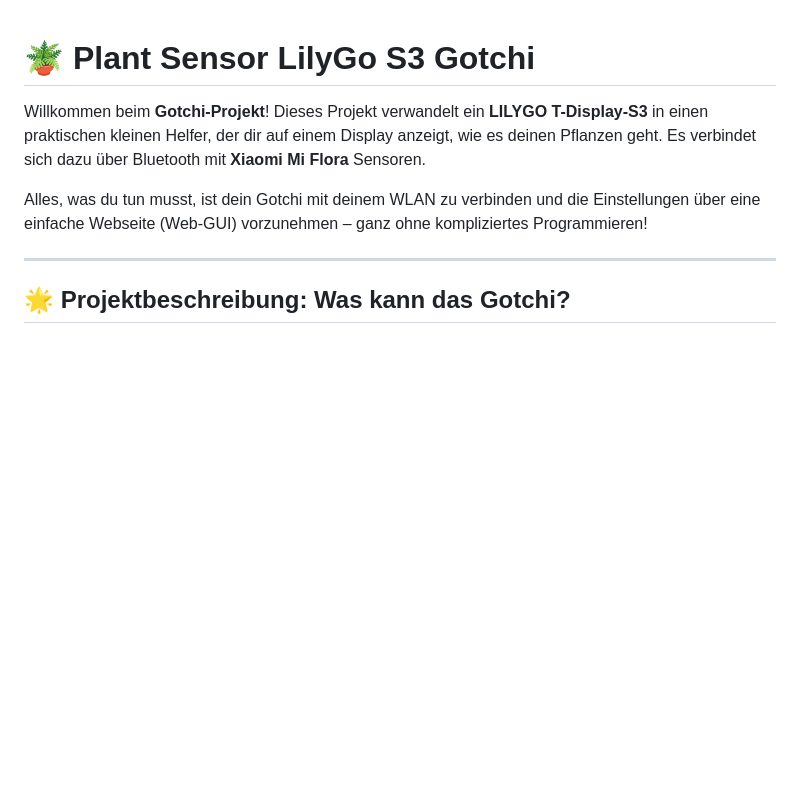
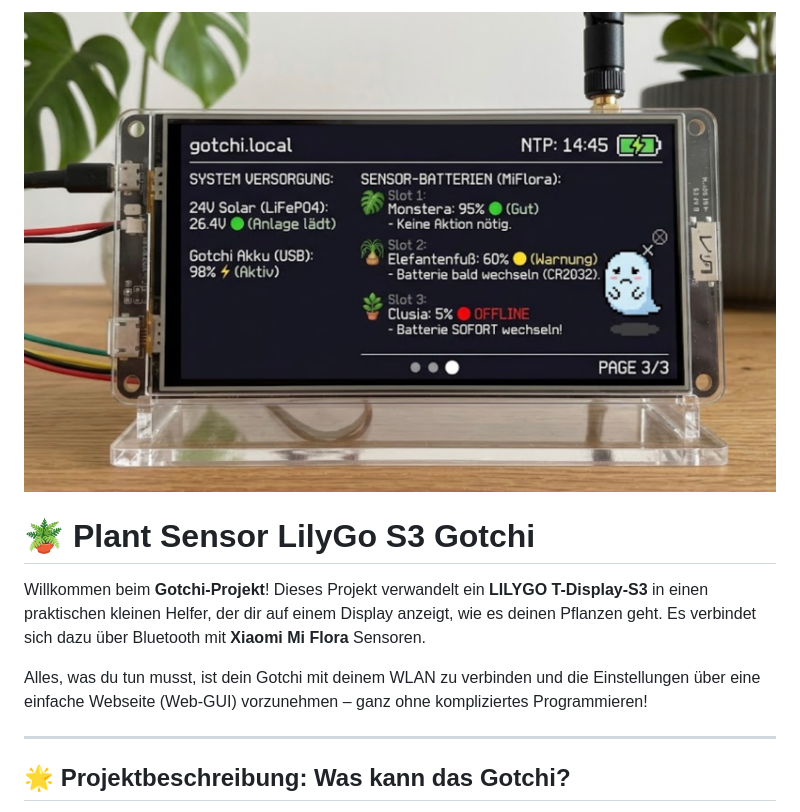
Before and after one commit to philibertschlutzki/Plant_Sensor_LilyGoS3_Gotchi, a Markdown page: README.md, the part around the change. Drawn GitHub-style; blank space fills up the shorter version.

Commit message:
Add image to README for project visualization

```diff
--- a/README.md
+++ b/README.md
@@ -1,3 +1,4 @@
+![LilyGo S3 Gotchi Display](liylgo.jpg)
 # 🪴 Plant Sensor LilyGo S3 Gotchi
 
 Willkommen beim **Gotchi-Projekt**! Dieses Projekt verwandelt ein **LILYGO T-Display-S3** in einen praktischen kleinen Helfer, der dir auf einem Display anzeigt, wie es deinen Pflanzen geht. Es verbindet sich dazu über Bluetooth mit **Xiaomi Mi Flora** Sensoren.
```
